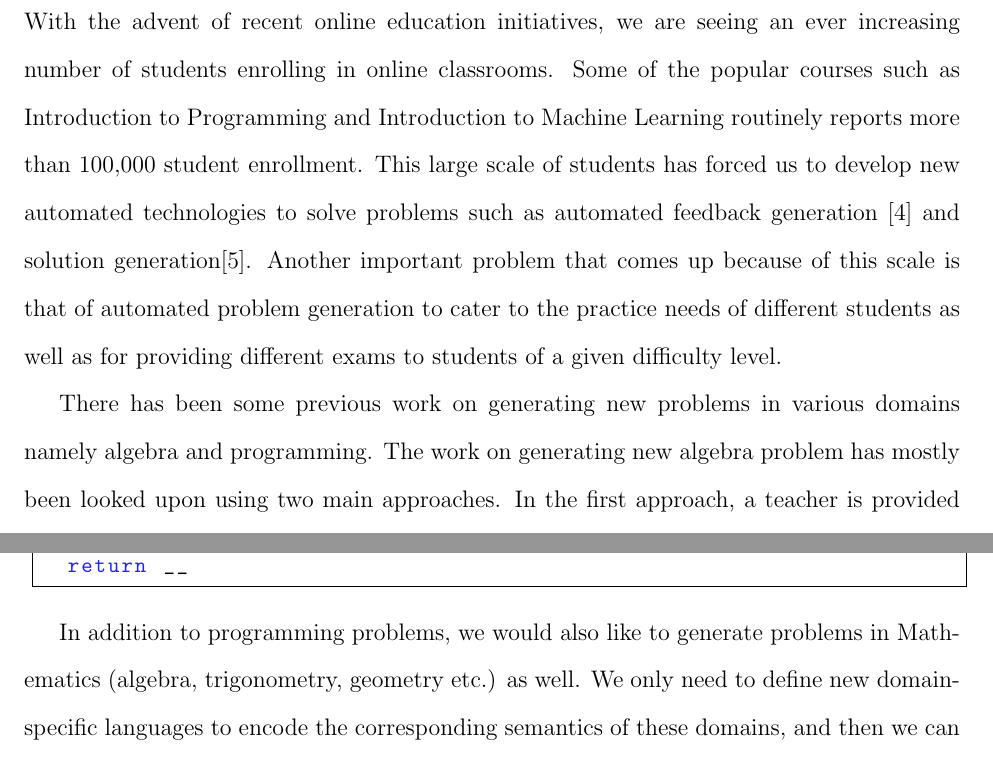
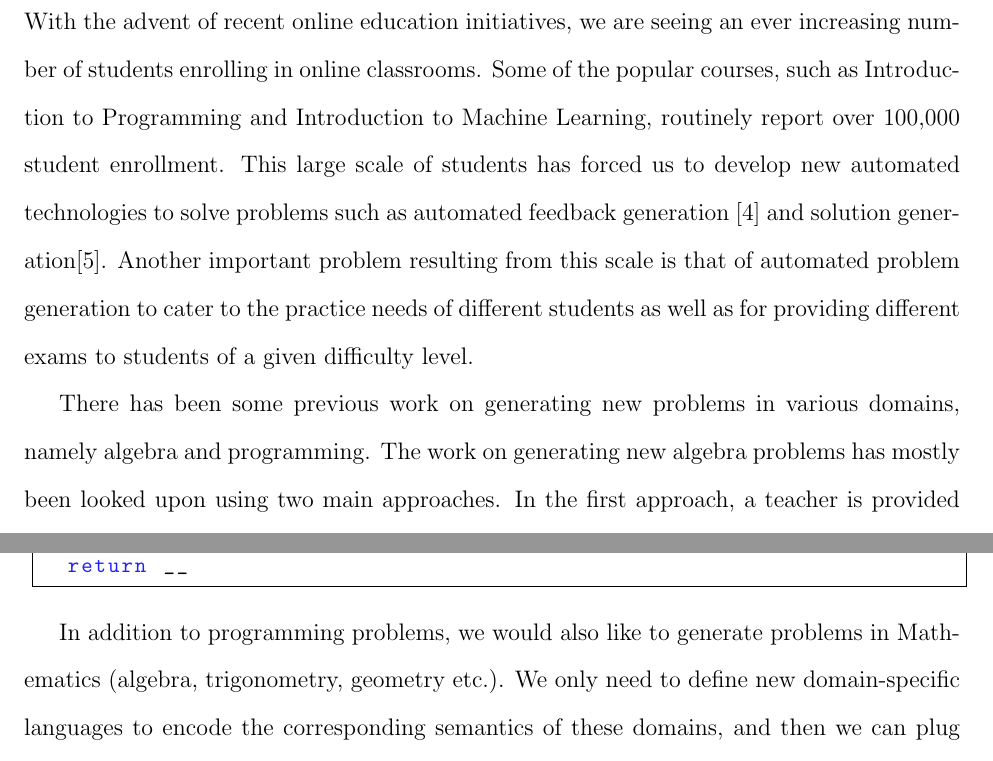
Before and after one commit to jkaashoek/PRIMES-Sudoku, a LaTeX paper (paper/main.tex, which reads paper/future.tex, paper/related.tex): two parts of pages 16 and 18 of 18, joined at a grey line, cut so that both start at the same text. Compiled offline with pdfLaTeX.

Commit message:
changed some words

```diff
--- a/paper/future.tex
+++ b/paper/future.tex
@@ -38,4 +38,4 @@ def everyOther(l1,l2):
 \end{lstlisting}
 \doublespace
 
-In addition to programming problems, we would also like to generate problems in Mathematics (algebra, trigonometry, geometry etc.) as well. We only need to define new domain-specific languages to encode the corresponding semantics of these domains, and then we can plug them into our algorithm to generate new problems.
+In addition to programming problems, we would also like to generate problems in Mathematics (algebra, trigonometry, geometry etc.). We only need to define new domain-specific languages to encode the corresponding semantics of these domains, and then we can plug them into our algorithm to generate new problems.
--- a/paper/related.tex
+++ b/paper/related.tex
@@ -1,7 +1,7 @@
 \section{Related Work}
 
-With the advent of recent online education initiatives, we are seeing an ever increasing number of students enrolling in online classrooms. Some of the popular courses such as Introduction to Programming and Introduction to Machine Learning routinely reports more than 100,000 student enrollment. This large scale of students has forced us to develop new automated technologies to solve problems such as automated feedback generation [4] and solution generation[5]. Another important problem that comes up because of this scale is that of automated problem generation to cater to the practice needs of different students as well as for providing different exams to students of a given difficulty level.
+With the advent of recent online education initiatives, we are seeing an ever increasing number of students enrolling in online classrooms. Some of the popular courses, such as Introduction to Programming and Introduction to Machine Learning, routinely report over 100,000 student enrollment. This large scale of students has forced us to develop new automated technologies to solve problems such as automated feedback generation [4] and solution generation[5]. Another important problem resulting from this scale is that of automated problem generation to cater to the practice needs of different students as well as for providing different exams to students of a given difficulty level.
 
-There has been some previous work on generating new problems in various domains namely algebra and programming. The work on generating new algebra problem has mostly been looked upon using two main approaches. In the first approach, a teacher is provided a certain set of parameter values that are fixed for a given domain [2]. For example, for generating a quadratic equation, the parameters can be the number of roots, difficulty of factorization, whether there is an imaginary root, the range of coefficient values etc. Given a set of feature valuations, the tool generates the corresponding quadratic equations. The second approach takes a particular proof problem, and tries to learn a problem template from the problem which is then instantiated with different concrete values [3]. The system first tries to learn a general query from a given proof problem, which is then executed to generate a set of proof problems. Since the query is only a syntactic generalization of the original problem, only a subset of them are valid problems, which are identified using polynomial identity testing. Our approach, however, creates different versions of the same problem by introducing different number of holes in the original problem based on a parametric complexity function.
+There has been some previous work on generating new problems in various domains, namely algebra and programming. The work on generating new algebra problems has mostly been looked upon using two main approaches. In the first approach, a teacher is provided a certain set of parameter values that are fixed for a given domain [2]. For example, for generating a quadratic equation, the parameters can be the number of roots, difficulty of factorization, whether there is an imaginary root, the range of coefficient values etc. Given a set of feature valuations, the tool generates the corresponding quadratic equations. The second approach takes a particular proof problem, and tries to learn a problem template from the problem which is then instantiated with different concrete values [3]. The system first tries to learn a general query from a given proof problem, which is then executed to generate a set of proof problems. Since the query is only a syntactic generalization of the original problem, only a subset of them are valid problems, which are identified using polynomial identity testing. Our approach, however, creates different versions of the same problem by introducing different number of holes in the original problem based on a parametric complexity function.
 
 More recently, a technique was proposed to generate fill-in-the-blank Java problems where certain keywords, variables and control symbols are removed randomly from a correct solution [1]. The technique blanks variables using the condition that at least one occurrence of each variable remains in the scope and blanks control symbols such that at least one occurrence of a paired symbol (such as brackets) remains. Our technique, on the other hand, is more general since it is constrained-based and can check for more interesting constraints such as unique solutions and an arbitrary complexity function that it takes as an additional parameter.
```
Also changed, not shown: paper/casestudymodified.tex (+2 -1 lines), paper/main.pdf, 2 other files.
